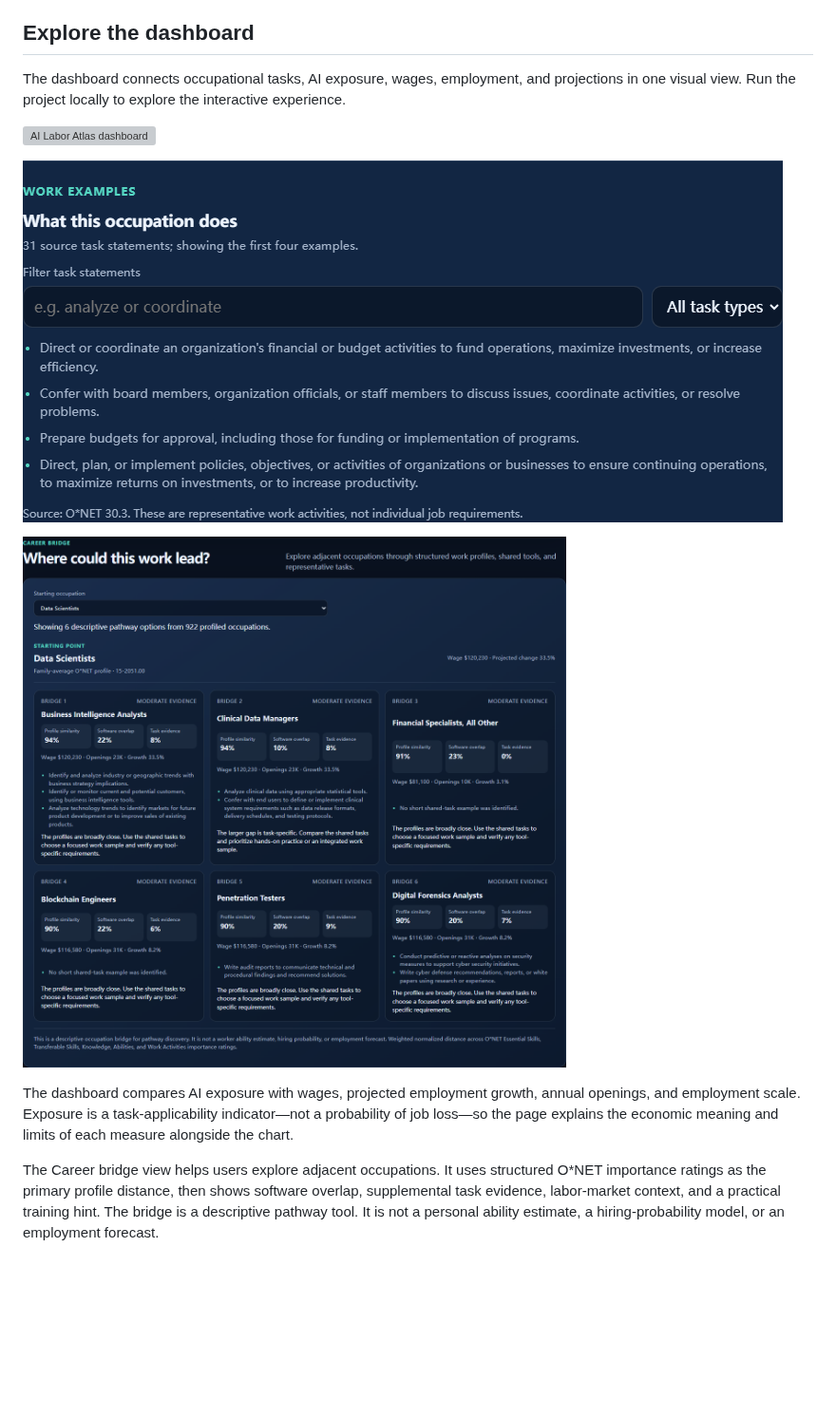
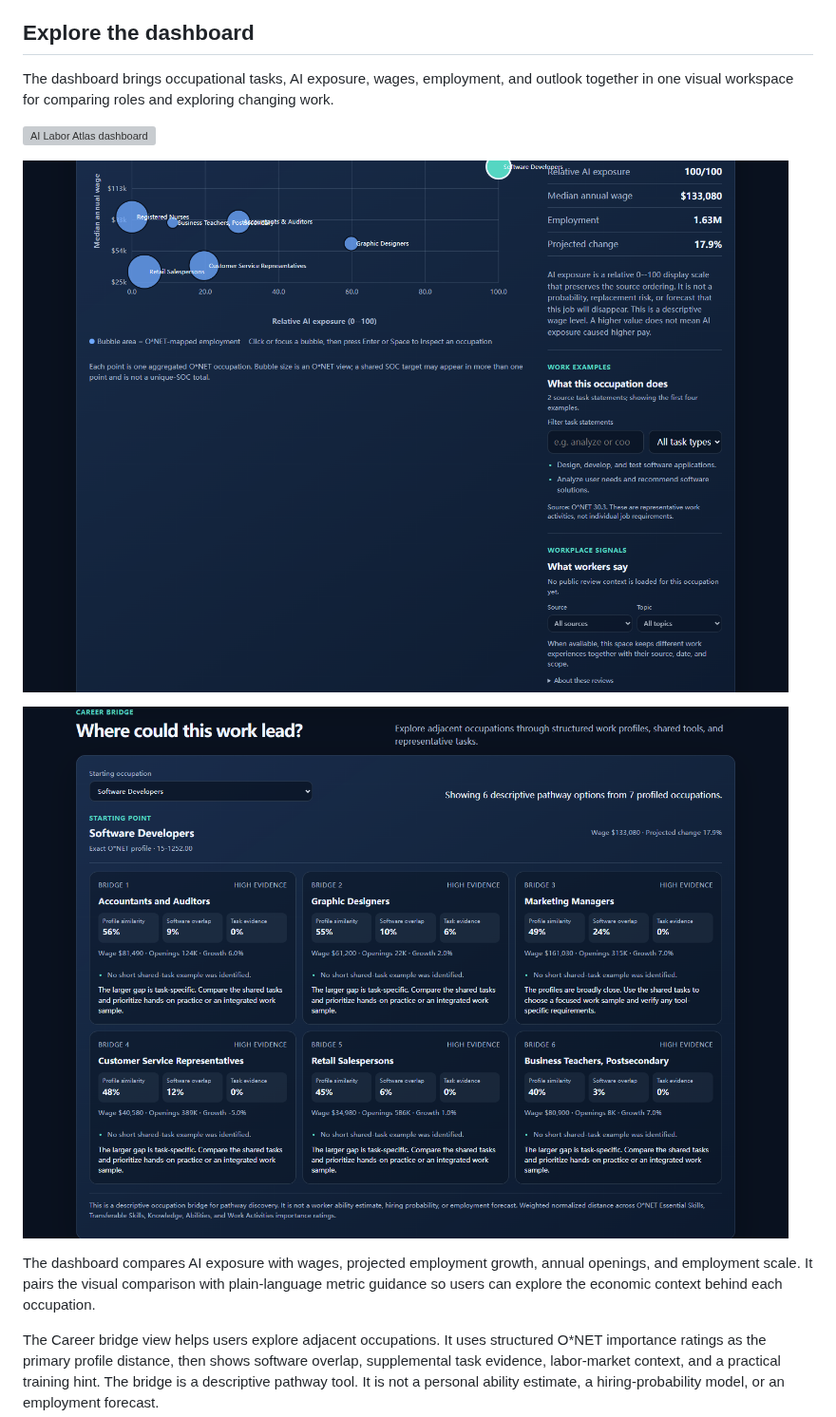
Before and after one commit to JoeDHJ/ai-labor-atlas, a Markdown page: README.md, the part around the change. Shown at 95% size. GitHub-like rendering; pictures changed too: docs/assets/atlas-career-bridge.png, docs/assets/atlas-task-explorer.png; blank space fills up the shorter version; grey boxes are pictures that could not be loaded.

Commit message:
docs: refresh Atlas visual story

```diff
--- a/README.md
+++ b/README.md
@@ -30,7 +30,7 @@ dashboard to share a different persistent location.
 
 ## Explore the dashboard
 
-The dashboard connects occupational tasks, AI exposure, wages, employment, and projections in one visual view. Run the project locally to explore the interactive experience.
+The dashboard brings occupational tasks, AI exposure, wages, employment, and outlook together in one visual workspace for comparing roles and exploring changing work.
 
 ![AI Labor Atlas dashboard](docs/assets/atlas-dashboard.png)
 
@@ -38,7 +38,7 @@ The dashboard connects occupational tasks, AI exposure, wages, employment, and p
 
 ![AI Labor Atlas career bridge](docs/assets/atlas-career-bridge.png)
 
-The dashboard compares AI exposure with wages, projected employment growth, annual openings, and employment scale. Exposure is a task-applicability indicator—not a probability of job loss—so the page explains the economic meaning and limits of each measure alongside the chart.
+The dashboard compares AI exposure with wages, projected employment growth, annual openings, and employment scale. It pairs the visual comparison with plain-language metric guidance so users can explore the economic context behind each occupation.
 
 The Career bridge view helps users explore adjacent occupations. It uses structured O*NET importance ratings as the primary profile distance, then shows software overlap, supplemental task evidence, labor-market context, and a practical training hint. The bridge is a descriptive pathway tool. It is not a personal ability estimate, a hiring-probability model, or an employment forecast.
 
```
Also changed, not shown: 2 other files.
